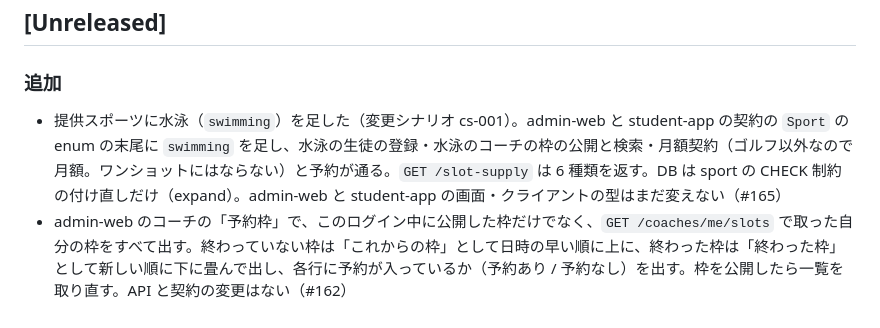
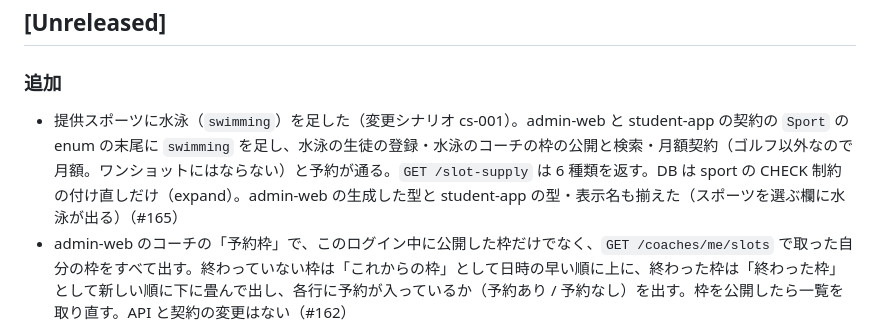
Before and after one commit to guccyon/rally, a Markdown page: CHANGELOG.md, the part around the change. Rendered like a GitHub page.

Commit message:
本文と CHANGELOG をクライアントの型の同期に合わせる
Co-Authored-By: Claude Opus 5.5 (1M context) <noreply@anthropic.com>

```diff
--- a/CHANGELOG.md
+++ b/CHANGELOG.md
@@ -5,7 +5,7 @@ Keep a Changelog の形。利用者（生徒・コーチ・本部）や API の
 ## [Unreleased]
 
 ### 追加
-- 提供スポーツに水泳（`swimming`）を足した（変更シナリオ cs-001）。admin-web と student-app の契約の `Sport` の enum の末尾に `swimming` を足し、水泳の生徒の登録・水泳のコーチの枠の公開と検索・月額契約（ゴルフ以外なので月額。ワンショットにはならない）と予約が通る。`GET /slot-supply` は 6 種類を返す。DB は sport の CHECK 制約の付け直しだけ（expand）。admin-web と student-app の画面・クライアントの型はまだ変えない（#165）
+- 提供スポーツに水泳（`swimming`）を足した（変更シナリオ cs-001）。admin-web と student-app の契約の `Sport` の enum の末尾に `swimming` を足し、水泳の生徒の登録・水泳のコーチの枠の公開と検索・月額契約（ゴルフ以外なので月額。ワンショットにはならない）と予約が通る。`GET /slot-supply` は 6 種類を返す。DB は sport の CHECK 制約の付け直しだけ（expand）。admin-web の生成した型と student-app の型・表示名も揃えた（スポーツを選ぶ欄に水泳が出る）（#165）
 - admin-web のコーチの「予約枠」で、このログイン中に公開した枠だけでなく、`GET /coaches/me/slots` で取った自分の枠をすべて出す。終わっていない枠は「これからの枠」として日時の早い順に上に、終わった枠は「終わった枠」として新しい順に下に畳んで出し、各行に予約が入っているか（予約あり / 予約なし）を出す。枠を公開したら一覧を取り直す。API と契約の変更はない（#162）
 - コーチの自分の枠の一覧の API: admin-web の `GET /coaches/me/slots`（`listMyCoachSlots`）が、コーチ本人が公開した枠を、状態（`open` / `booked` / `closed`）を問わず終わった枠も含めて、有効な予約（未確定か確定）が入っているか `has_active_booking` と一緒に、開始時刻の古い順に返す。コーチ以外は 403。DB の変更はない。admin-web は型を生成し直しただけで、画面はまだない（#161）
 - admin-web のコーチの「動画の添削」で、動画 ID の入力をやめ、開いたときに `GET /coaches/me/videos` で取った自分に届いた動画の一覧を出す。「添削待ち」（生徒の名前・送られた時刻。送られた時刻の古い順）の行の「添削する」でコメントの欄を開いて返却し、返却したら一覧を取り直す。返却済みの動画は「返却済み」として返却した時刻の新しい順に下に畳んで出す。API と契約の変更はない（#158）
```
